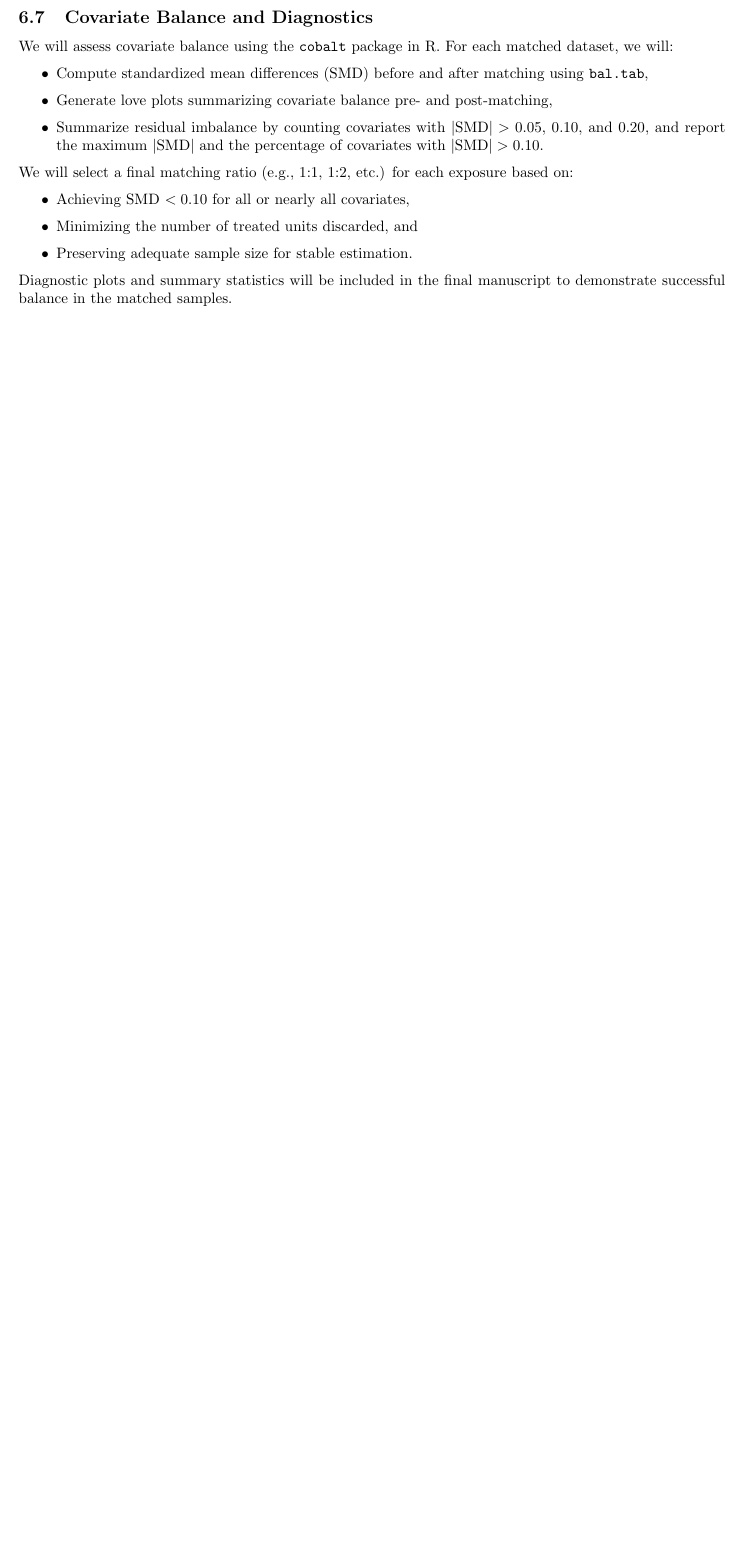
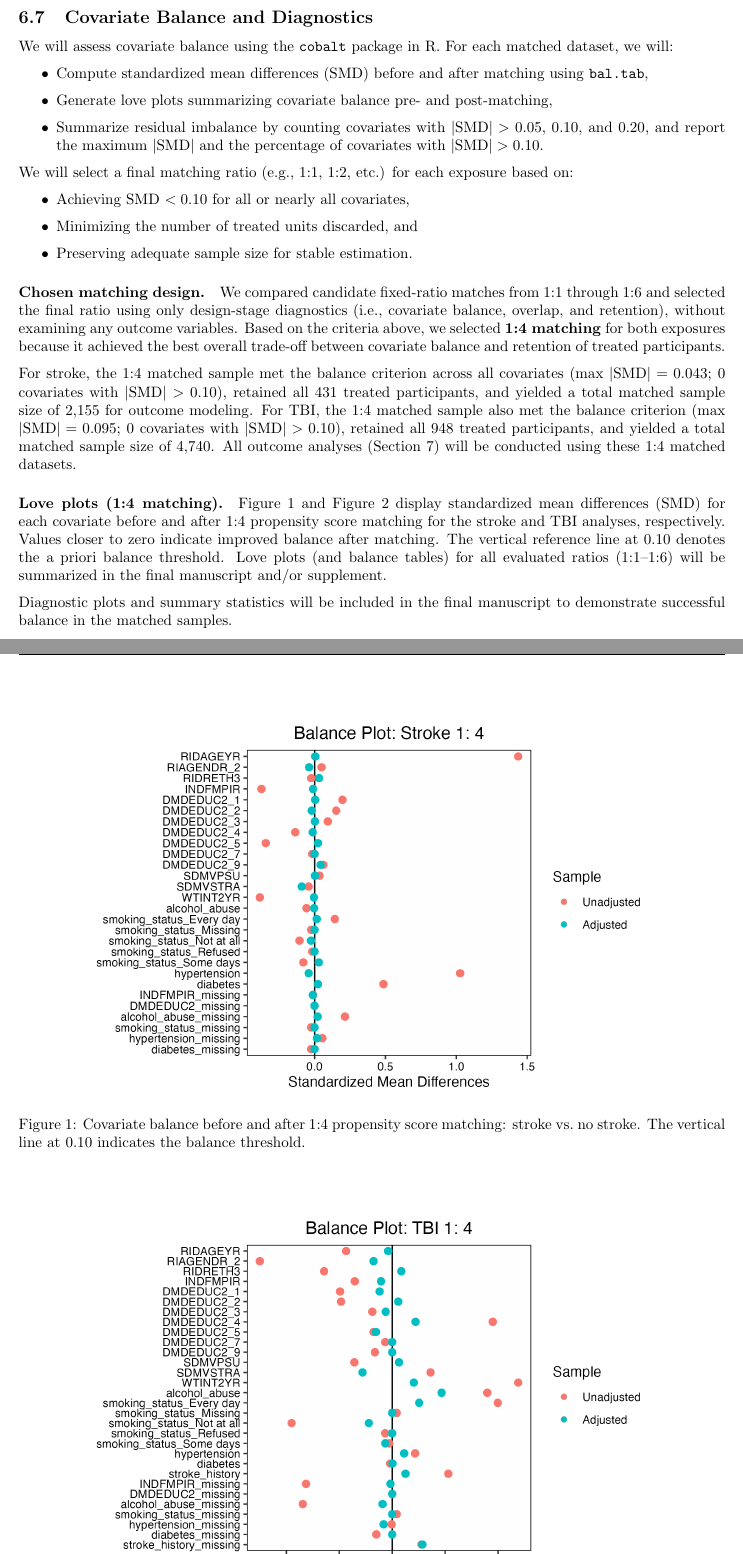
Before and after one commit to jdpipping/neurologic, a LaTeX document (protocol/protocol.tex): part of page 10 of 16 before the commit and two parts of pages 10 and 11 of 17 after it, the two joined at a grey line, cut so that both start at the same text, the shorter picture padded with empty space. Compiled offline with pdfLaTeX.

Commit message:
updated protocol

```diff
--- a/protocol/protocol.tex
+++ b/protocol/protocol.tex
@@ -453,3 +453,15 @@ We will select a final matching ratio (e.g., 1:1, 1:2, etc.) for each exposure b
 
 \end{itemize}
 
+\paragraph{Chosen matching design.}
+We compared candidate fixed-ratio matches from 1:1 through 1:6 and selected the final ratio using only design-stage diagnostics (i.e., covariate balance, overlap, and retention), without examining any outcome variables. Based on the criteria above, we selected \textbf{1:4 matching} for both exposures because it achieved the best overall trade-off between covariate balance and retention of treated participants.
+
+For stroke, the 1:4 matched sample met the balance criterion across all covariates (max $|\text{SMD}| = 0.043$; 0 covariates with $|\text{SMD}| > 0.10$), retained all 431 treated participants, and yielded a total matched sample size of 2,155 for outcome modeling. For TBI, the 1:4 matched sample also met the balance criterion (max $|\text{SMD}| = 0.095$; 0 covariates with $|\text{SMD}| > 0.10$), retained all 948 treated participants, and yielded a total matched sample size of 4,740. All outcome analyses (Section~7) will be conducted using these 1:4 matched datasets.
+
+\paragraph{Love plots (1:4 matching).}
+Figure~\ref{fig:love-stroke} and Figure~\ref{fig:love-tbi} display standardized mean differences (SMD) for each covariate before and after 1:4 propensity score matching for the stroke and TBI analyses, respectively. Values closer to zero indicate improved balance after matching. The vertical reference line at 0.10 denotes the a priori balance threshold. Love plots (and balance tables) for all evaluated ratios (1:1--1:6) will be summarized in the final manuscript and/or supplement.
+
+\begin{figure}[htbp]
+\centering
+\includegraphics[width=0.8\textwidth]{../matching/love_stroke_1_4.png}
+\caption{Covariate balance before and after 1:4 propensity score matching: stroke vs.\ no stroke. The vertical line at 0.10 indicates the balance threshold.}
@@ -456,3 +475,6 @@ We will select a final matching ratio (e.g., 1:1, 1:2, etc.) for each exposure b
+\label{fig:love-tbi}
+\end{figure}
+
 Diagnostic plots and summary statistics will be included in the final manuscript to demonstrate successful balance in the matched samples.
 
 \subsection{Outcome Analysis and Bias Control}
```
Also changed, not shown: protocol/outline.pdf, protocol/protocol.pdf, protocol/protocol.tex (11 more changed lines).
